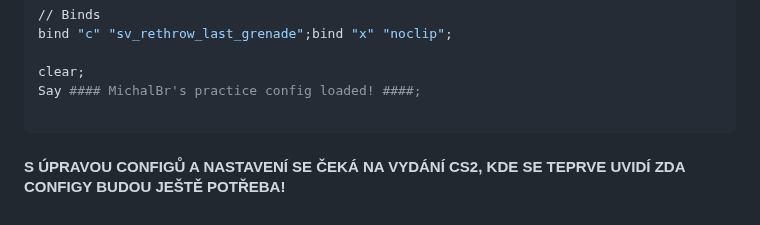
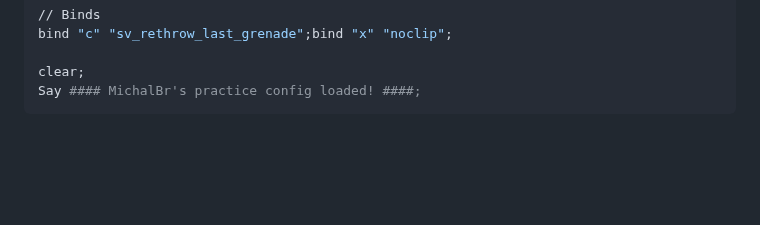
Before and after one commit to TheMichalBr/themichalbr_html, a Markdown page: games_and_other.md, the part around the change. GitHub-like rendering; blank space fills up the shorter version.

````diff
--- a/games_and_other.md
+++ b/games_and_other.md
@@ -63,10 +63,7 @@ bind "c" "sv_rethrow_last_grenade";bind "x" "noclip";
 
 clear;
 Say #### MichalBr's practice config loaded! ####;
-
 ```
-
-#### S ÚPRAVOU CONFIGŮ A NASTAVENÍ SE ČEKÁ NA VYDÁNÍ CS2, KDE SE TEPRVE UVIDÍ ZDA CONFIGY BUDOU JEŠTĚ POTŘEBA! ####
 
 <!--
 <h1>Valorant Settings (WIP)</h1>
````
